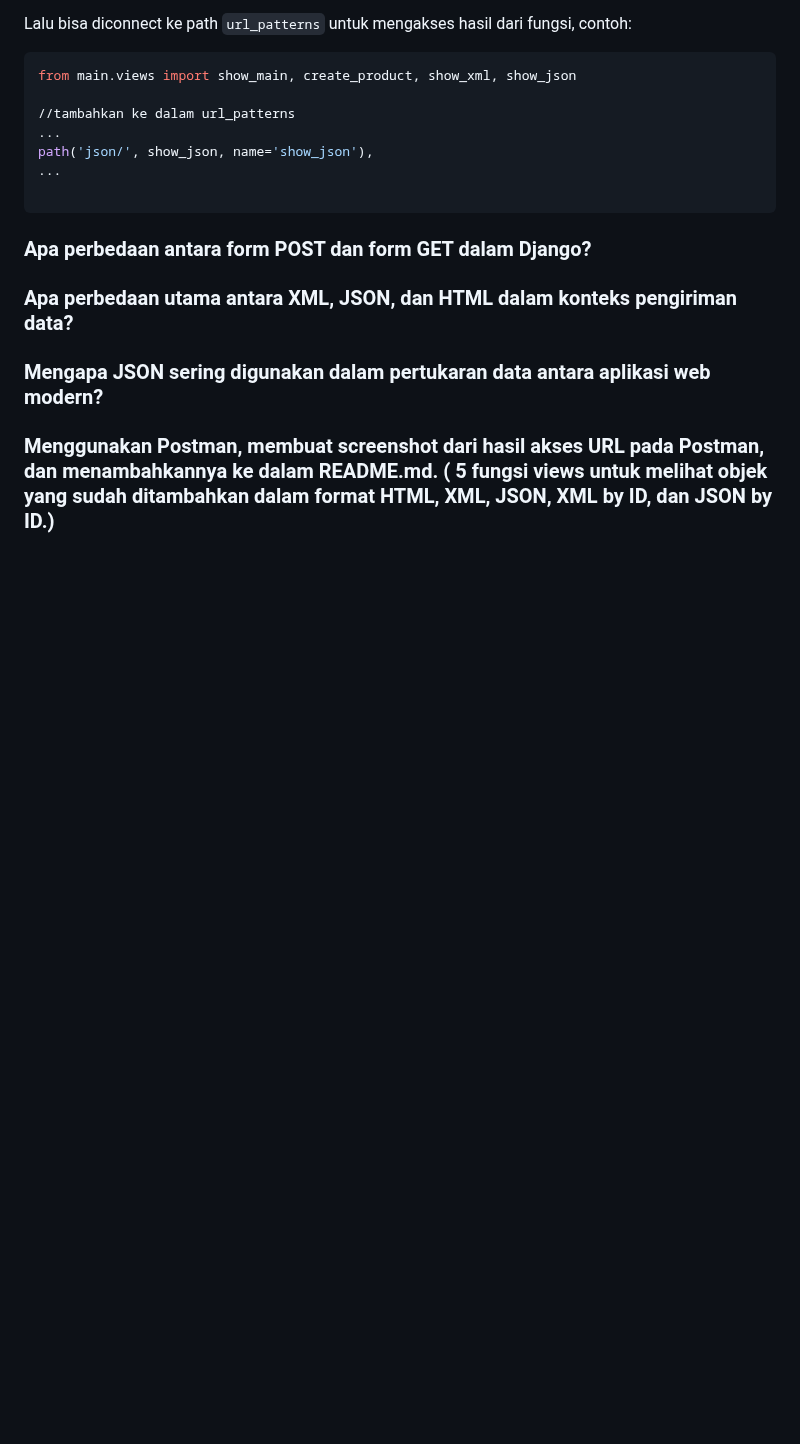
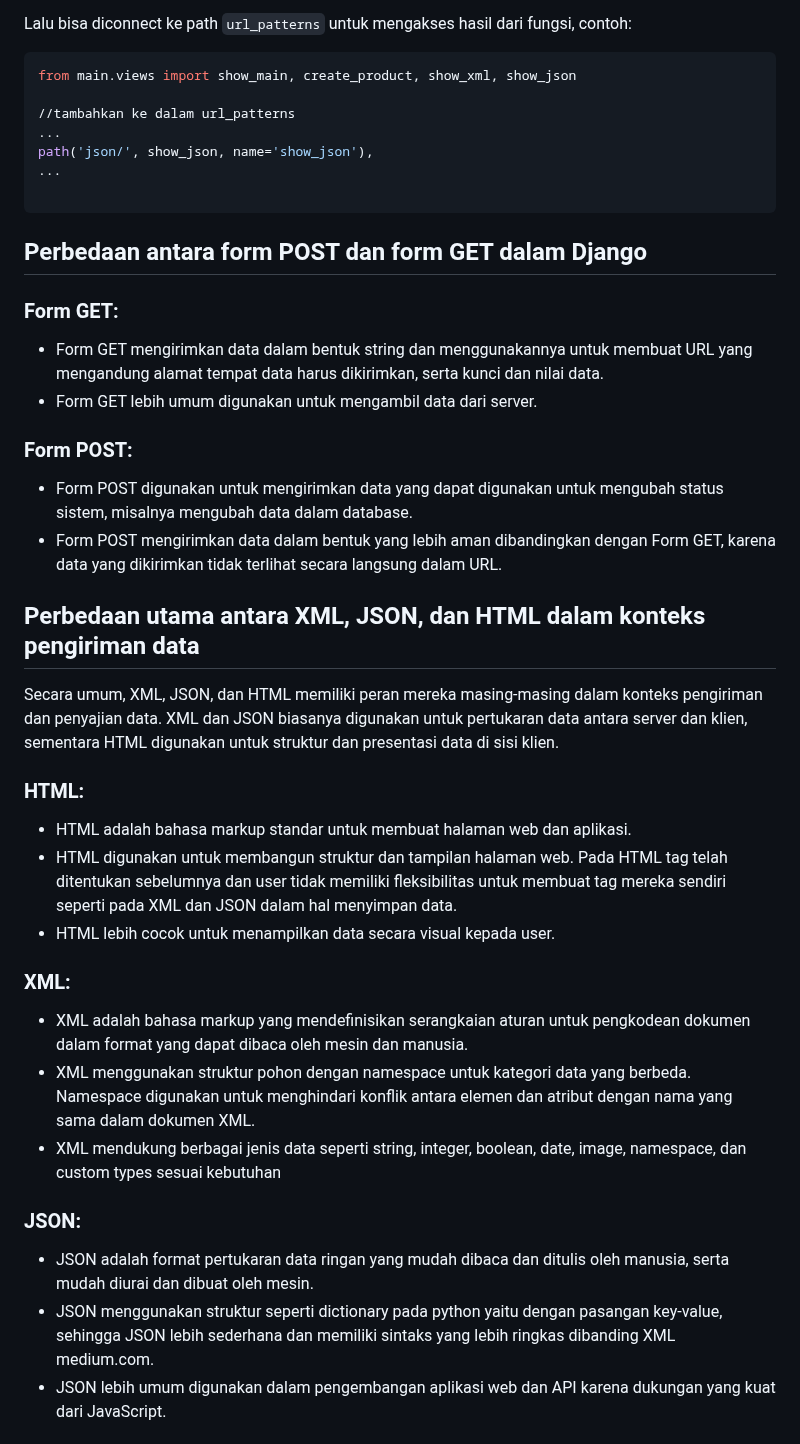
Before and after one commit to Hilmy224/shopping-list-TaskVersion, a Markdown page: README.md, the part around one of its changes. Rendered like a GitHub page; blank space fills up the shorter version.

````diff
--- a/README.md
+++ b/README.md
@@ -430,7 +430,32 @@ path('json/', show_json, name='show_json'),
 ...
 
 ```
-### Apa perbedaan antara form POST dan form GET dalam Django?
-### Apa perbedaan utama antara XML, JSON, dan HTML dalam konteks pengiriman data?
-### Mengapa JSON sering digunakan dalam pertukaran data antara aplikasi web modern?
-### Menggunakan Postman, membuat screenshot dari hasil akses URL pada Postman, dan menambahkannya ke dalam README.md. ( 5 fungsi views untuk melihat objek yang sudah ditambahkan dalam format HTML, XML, JSON, XML by ID, dan JSON by ID.)
+## Perbedaan antara form POST dan form GET dalam Django
+### Form GET:
+
++ Form GET mengirimkan data dalam bentuk string dan menggunakannya untuk membuat URL yang mengandung alamat tempat data harus dikirimkan, serta kunci dan nilai data.
++ Form GET lebih umum digunakan untuk mengambil data dari server.
+### Form POST:
+
++ Form POST digunakan untuk mengirimkan data yang dapat digunakan untuk mengubah status sistem, misalnya mengubah data dalam database.
++ Form POST mengirimkan data dalam bentuk yang lebih aman dibandingkan dengan Form GET, karena data yang dikirimkan tidak terlihat secara langsung dalam URL.
+
+## Perbedaan utama antara XML, JSON, dan HTML dalam konteks pengiriman data
+Secara umum, XML, JSON, dan HTML memiliki peran mereka masing-masing dalam konteks pengiriman dan penyajian data. XML dan JSON biasanya digunakan untuk pertukaran data antara server dan klien, sementara HTML digunakan untuk struktur dan presentasi data di sisi klien.
+
+### HTML:
+
++ HTML adalah bahasa markup standar untuk membuat halaman web dan aplikasi.
++ HTML digunakan untuk membangun struktur dan tampilan halaman web. Pada HTML tag telah ditentukan sebelumnya dan user tidak memiliki fleksibilitas untuk membuat tag mereka sendiri seperti pada XML dan JSON dalam hal menyimpan data.
++ HTML lebih cocok untuk menampilkan data secara visual kepada user.
+
+### XML:
++ XML adalah bahasa markup yang mendefinisikan serangkaian aturan untuk pengkodean dokumen dalam format yang dapat dibaca oleh mesin dan manusia.
++ XML menggunakan struktur pohon dengan namespace untuk kategori data yang berbeda. Namespace digunakan untuk menghindari konflik antara elemen dan atribut dengan nama yang sama dalam dokumen XML.
++ XML mendukung berbagai jenis data seperti string, integer, boolean, date, image, namespace, dan custom types sesuai kebutuhan
+
+### JSON:
++ JSON adalah format pertukaran data ringan yang mudah dibaca dan ditulis oleh manusia, serta mudah diurai dan dibuat oleh mesin.
++ JSON menggunakan struktur seperti dictionary pada python yaitu dengan pasangan key-value, sehingga JSON lebih sederhana dan memiliki sintaks yang lebih ringkas dibanding XML medium.com.
++ JSON lebih umum digunakan dalam pengembangan aplikasi web dan API karena dukungan yang kuat dari JavaScript.
+
````
Also changed, not shown: other parts of README.md (+20 -0 lines).
